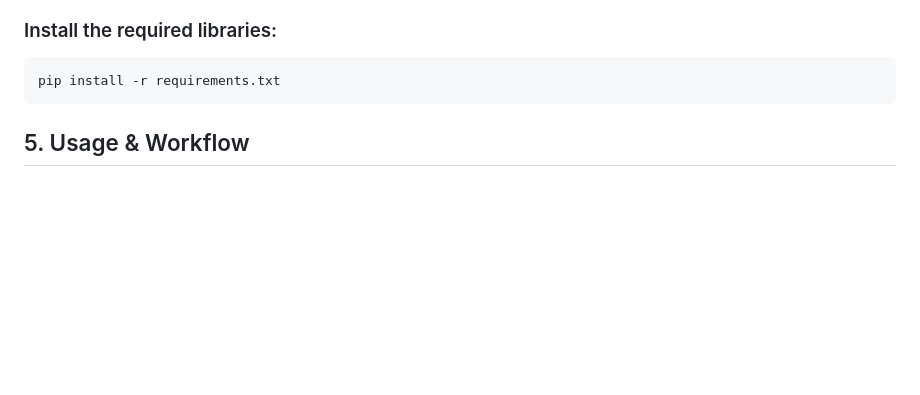
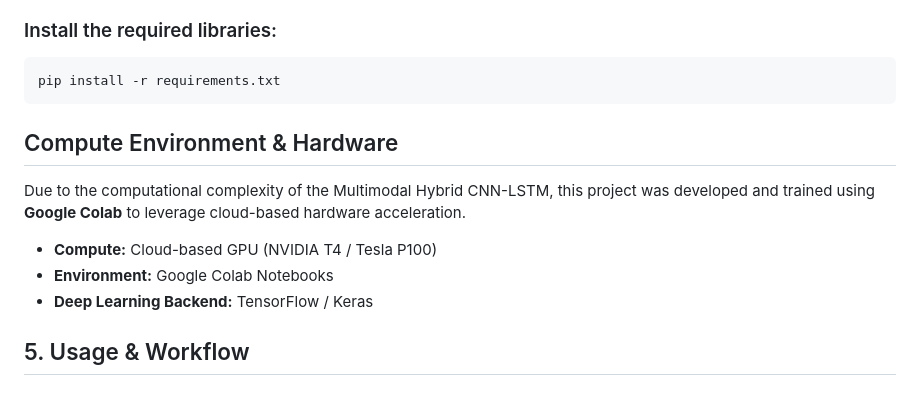
Before and after one commit to DevBansal1007/ECG_ARRYTHMIA_CLASSIFICATION, a Markdown page: README.md, the part around the change. GitHub-like rendering; blank space fills up the shorter version.

Commit message:
Document compute environment and hardware details
Added section on compute environment and hardware used for the project.

````diff
--- a/README.md
+++ b/README.md
@@ -97,6 +97,15 @@ source venv/bin/activate  # On Windows: venv\Scripts\activate
 ```bash
 pip install -r requirements.txt
 ```
+
+## Compute Environment & Hardware
+
+Due to the computational complexity of the Multimodal Hybrid CNN-LSTM, this project was developed and trained using **Google Colab** to leverage cloud-based hardware acceleration.
+
+* **Compute:** Cloud-based GPU (NVIDIA T4 / Tesla P100)
+* **Environment:** Google Colab Notebooks
+* **Deep Learning Backend:** TensorFlow / Keras
+
 ## 5. Usage & Workflow
 ### 📌 Phase 1: Data Preprocessing
 ```bash
````
